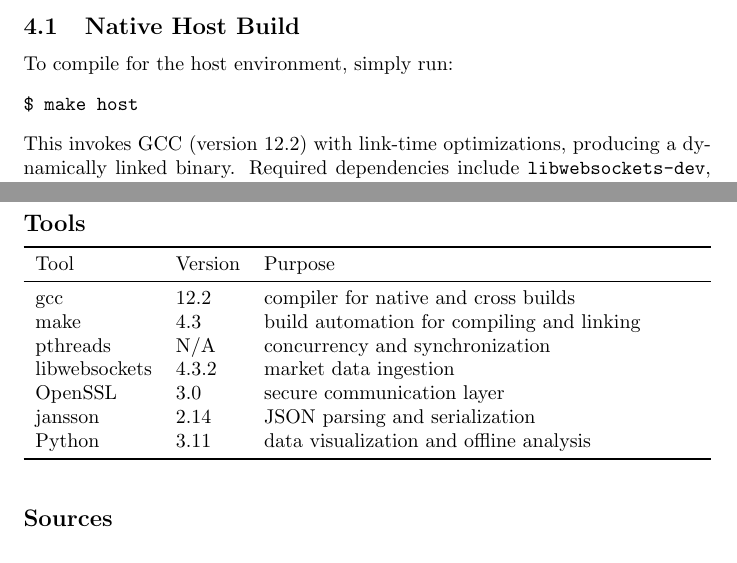
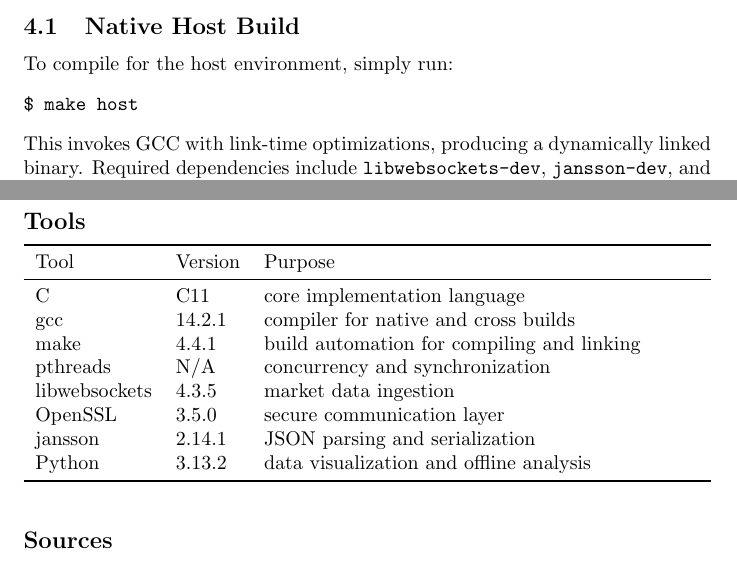
Before and after one commit to ioannisam/embedded-systems, a LaTeX paper (docs/report.tex): two parts of pages 5 and 6 of 6, joined at a grey line, cut so that both start at the same text. Compiled offline with pdfLaTeX.

```diff
--- a/docs/report.tex
+++ b/docs/report.tex
@@ -101,7 +101,7 @@
 \begin{verbatim}
 $ make host
 \end{verbatim}
-This invokes GCC (version 12.2) with link-time optimizations, producing a dynamically linked binary. Required dependencies include \texttt{libwebsockets-dev}, \texttt{jansson-dev}, and OpenSSL libraries. The native build was used during the development phase of the project.
+This invokes GCC with link-time optimizations, producing a dynamically linked binary. Required dependencies include \texttt{libwebsockets-dev}, \texttt{jansson-dev}, and OpenSSL libraries. The native build was used during the development phase of the project.
 
 \subsection{Embedded Cross-Compilation}
 For Raspberry Pi targets (ARMv6, hard-float ABI), use:
@@ -133,13 +136,14 @@
 \toprule
 Tool & Version & Purpose \\
 \midrule
-gcc           & 12.2  & compiler for native and cross builds \\
-make          & 4.3   & build automation for compiling and linking \\
-pthreads      & N/A   & concurrency and synchronization \\
-libwebsockets & 4.3.2 & market data ingestion \\
-OpenSSL       & 3.0   & secure communication layer \\
-jansson       & 2.14  & JSON parsing and serialization \\
-Python        & 3.11  & data visualization and offline analysis \\
+C             & C11     & core implementation language \\
+gcc           & 14.2.1  & compiler for native and cross builds \\
+make          & 4.4.1   & build automation for compiling and linking \\
+pthreads      & N/A     & concurrency and synchronization \\
+libwebsockets & 4.3.5   & market data ingestion \\
+OpenSSL       & 3.5.0   & secure communication layer \\
+jansson       & 2.14.1  & JSON parsing and serialization \\
+Python        & 3.13.2  & data visualization and offline analysis \\
 \bottomrule
 \end{tabularx}
 
```
Also changed, not shown: docs/report.pdf, makefile, docs/report.tex (23 more changed lines), 1 other file.
